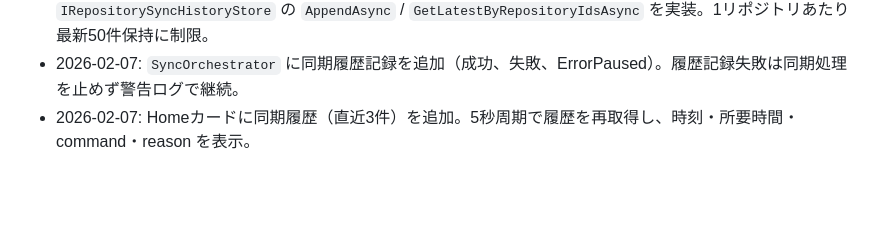
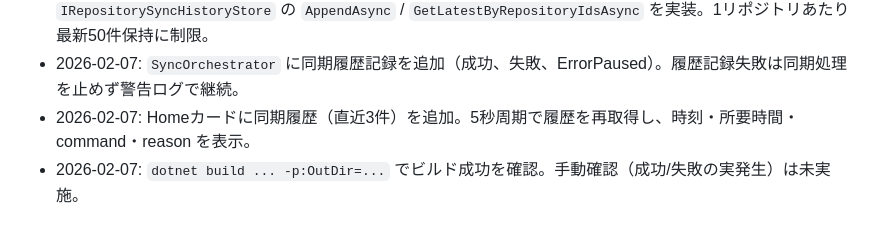
Before and after one commit to natumekazuki/GameLauncherWithGit, a Markdown page: docs/plans/20260207-sync-history-timeline.md, the part around one of its changes. Rendered like a GitHub page; blank space fills up the shorter version.

```diff
--- a/docs/plans/20260207-sync-history-timeline.md
+++ b/docs/plans/20260207-sync-history-timeline.md
@@ -41,3 +41,4 @@
 - 2026-02-07: `SqliteGameLibraryStore` に `RepositorySyncHistory` テーブルを追加し、`IRepositorySyncHistoryStore` の `AppendAsync` / `GetLatestByRepositoryIdsAsync` を実装。1リポジトリあたり最新50件保持に制限。
 - 2026-02-07: `SyncOrchestrator` に同期履歴記録を追加（成功、失敗、ErrorPaused）。履歴記録失敗は同期処理を止めず警告ログで継続。
 - 2026-02-07: Homeカードに同期履歴（直近3件）を追加。5秒周期で履歴を再取得し、時刻・所要時間・command・reason を表示。
+- 2026-02-07: `dotnet build ... -p:OutDir=...` でビルド成功を確認。手動確認（成功/失敗の実発生）は未実施。
```
Also changed, not shown: other parts of docs/plans/20260207-sync-history-timeline.md (+1 -1 lines), docs/design/maui-blazor-architecture.md (+8 -0 lines).
